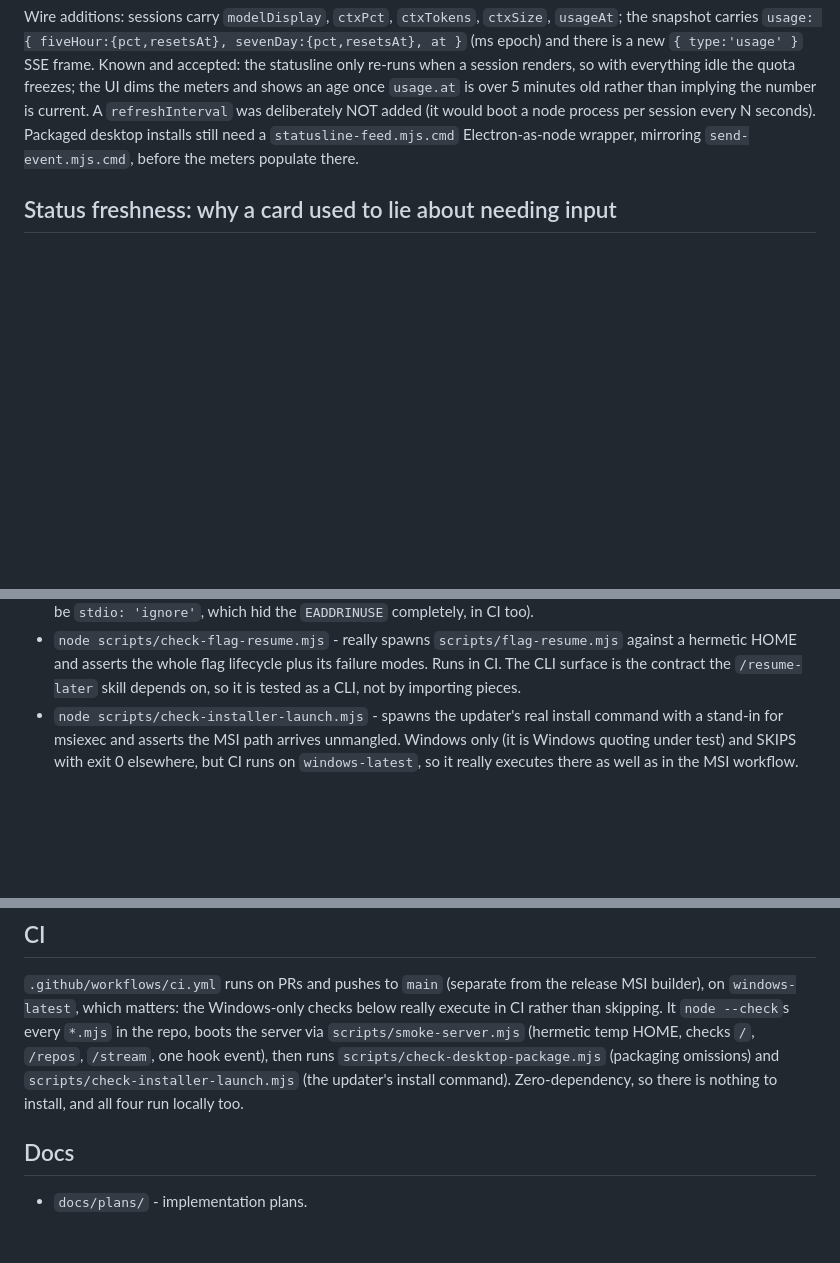
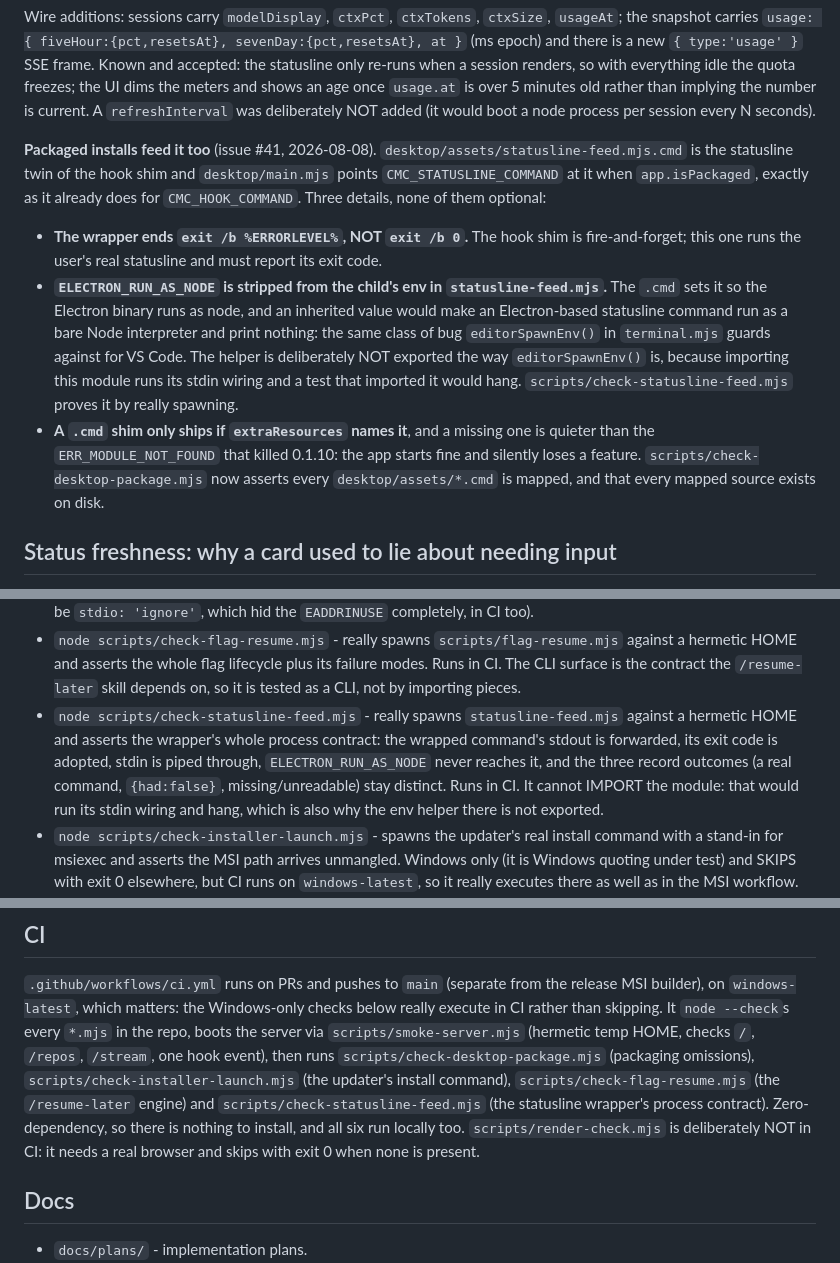
Before and after one commit to patr7257/MissionControlCenter, a Markdown page: CLAUDE.md, 3 parts joined by grey strips. GitHub-like rendering; blank space fills up the shorter version.

```diff
--- a/CLAUDE.md
+++ b/CLAUDE.md
@@ -497,9 +510,24 @@ snapshot carries `usage: { fiveHour:{pct,resetsAt}, sevenDay:{pct,resetsAt}, at
 there is a new `{ type:'usage' }` SSE frame. Known and accepted: the statusline only re-runs when a
 session renders, so with everything idle the quota freezes; the UI dims the meters and shows an age
 once `usage.at` is over 5 minutes old rather than implying the number is current. A `refreshInterval`
-was deliberately NOT added (it would boot a node process per session every N seconds). Packaged
-desktop installs still need a `statusline-feed.mjs.cmd` Electron-as-node wrapper, mirroring
-`send-event.mjs.cmd`, before the meters populate there.
+was deliberately NOT added (it would boot a node process per session every N seconds).
+
+**Packaged installs feed it too** (issue #41, 2026-08-08). `desktop/assets/statusline-feed.mjs.cmd`
+is the statusline twin of the hook shim and `desktop/main.mjs` points `CMC_STATUSLINE_COMMAND` at it
+when `app.isPackaged`, exactly as it already does for `CMC_HOOK_COMMAND`. Three details, none of them
+optional:
+- **The wrapper ends `exit /b %ERRORLEVEL%`, NOT `exit /b 0`.** The hook shim is fire-and-forget; this
+  one runs the user's real statusline and must report its exit code.
+- **`ELECTRON_RUN_AS_NODE` is stripped from the child's env in `statusline-feed.mjs`.** The `.cmd`
+  sets it so the Electron binary runs as node, and an inherited value would make an Electron-based
+  statusline command run as a bare Node interpreter and print nothing: the same class of bug
+  `editorSpawnEnv()` in `terminal.mjs` guards against for VS Code. The helper is deliberately NOT
+  exported the way `editorSpawnEnv()` is, because importing this module runs its stdin wiring and a
+  test that imported it would hang. `scripts/check-statusline-feed.mjs` proves it by really spawning.
+- **A `.cmd` shim only ships if `extraResources` names it**, and a missing one is quieter than the
+  `ERR_MODULE_NOT_FOUND` that killed 0.1.10: the app starts fine and silently loses a feature.
+  `scripts/check-desktop-package.mjs` now asserts every `desktop/assets/*.cmd` is mapped, and that
+  every mapped source exists on disk.
 
 ## Status freshness: why a card used to lie about needing input
 Claude Code notifies when it ASKS for permission and never when you ANSWER, and `PreToolUse` for
@@ -696,6 +750,12 @@ app's back/forward history and the Settings popup.
 - `node scripts/check-flag-resume.mjs` - really spawns `scripts/flag-resume.mjs` against a hermetic
   HOME and asserts the whole flag lifecycle plus its failure modes. Runs in CI. The CLI surface is the
   contract the `/resume-later` skill depends on, so it is tested as a CLI, not by importing pieces.
+- `node scripts/check-statusline-feed.mjs` - really spawns `statusline-feed.mjs` against a hermetic
+  HOME and asserts the wrapper's whole process contract: the wrapped command's stdout is forwarded,
+  its exit code is adopted, stdin is piped through, `ELECTRON_RUN_AS_NODE` never reaches it, and the
+  three record outcomes (a real command, `{had:false}`, missing/unreadable) stay distinct. Runs in
+  CI. It cannot IMPORT the module: that would run its stdin wiring and hang, which is also why the
+  env helper there is not exported.
 - `node scripts/check-installer-launch.mjs` - spawns the updater's real install command with a
   stand-in for msiexec and asserts the MSI path arrives unmangled. Windows only (it is Windows
   quoting under test) and SKIPS with exit 0 elsewhere, but CI runs on `windows-latest`, so it really
@@ -855,9 +916,12 @@ one place where npm devDependencies (electron, electron-builder) are allowed. Ke
 builder), on `windows-latest`, which matters: the Windows-only checks below really execute in CI
 rather than skipping. It `node --check`s every `*.mjs` in the repo, boots the server via
 `scripts/smoke-server.mjs` (hermetic temp HOME, checks `/`, `/repos`, `/stream`, one hook event),
-then runs `scripts/check-desktop-package.mjs` (packaging omissions) and
-`scripts/check-installer-launch.mjs` (the updater's install command). Zero-dependency, so there is
-nothing to install, and all four run locally too.
+then runs `scripts/check-desktop-package.mjs` (packaging omissions),
+`scripts/check-installer-launch.mjs` (the updater's install command),
+`scripts/check-flag-resume.mjs` (the `/resume-later` engine) and
+`scripts/check-statusline-feed.mjs` (the statusline wrapper's process contract). Zero-dependency, so
+there is nothing to install, and all six run locally too. `scripts/render-check.mjs` is deliberately
+NOT in CI: it needs a real browser and skips with exit 0 when none is present.
 
 ## Docs
 - `docs/plans/` - implementation plans.
```
Also changed, not shown: other parts of CLAUDE.md (+58 -18 lines).
